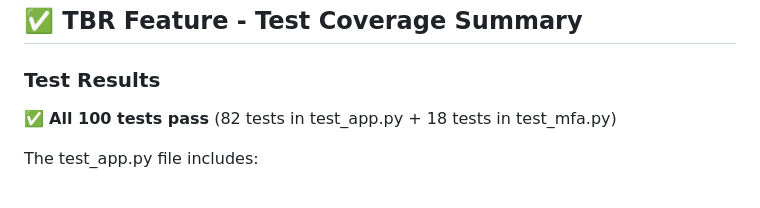
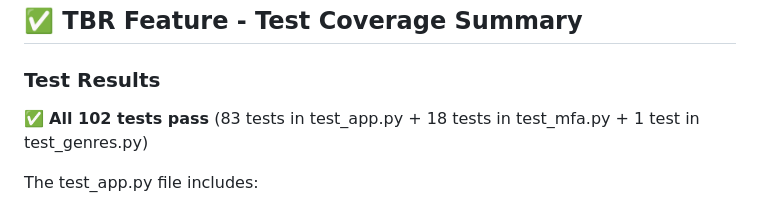
Before and after one commit to pagyP/readingnook, a Markdown page: TBR_TESTS_DOCUMENTATION.md, the part around the change. Rendered like a GitHub page.

```diff
--- a/TBR_TESTS_DOCUMENTATION.md
+++ b/TBR_TESTS_DOCUMENTATION.md
@@ -1,7 +1,7 @@
 ## ✅ TBR Feature - Test Coverage Summary
 
 ### Test Results
-✅ **All 100 tests pass** (82 tests in test_app.py + 18 tests in test_mfa.py)
+✅ **All 102 tests pass** (83 tests in test_app.py + 18 tests in test_mfa.py + 1 test in test_genres.py)
 
 The test_app.py file includes:
 - 14 new TBR tests
```
Also changed, not shown: README.md (+5 -7 lines), RECOVERY_CODE_SECURITY.md (+1 -1 lines).
